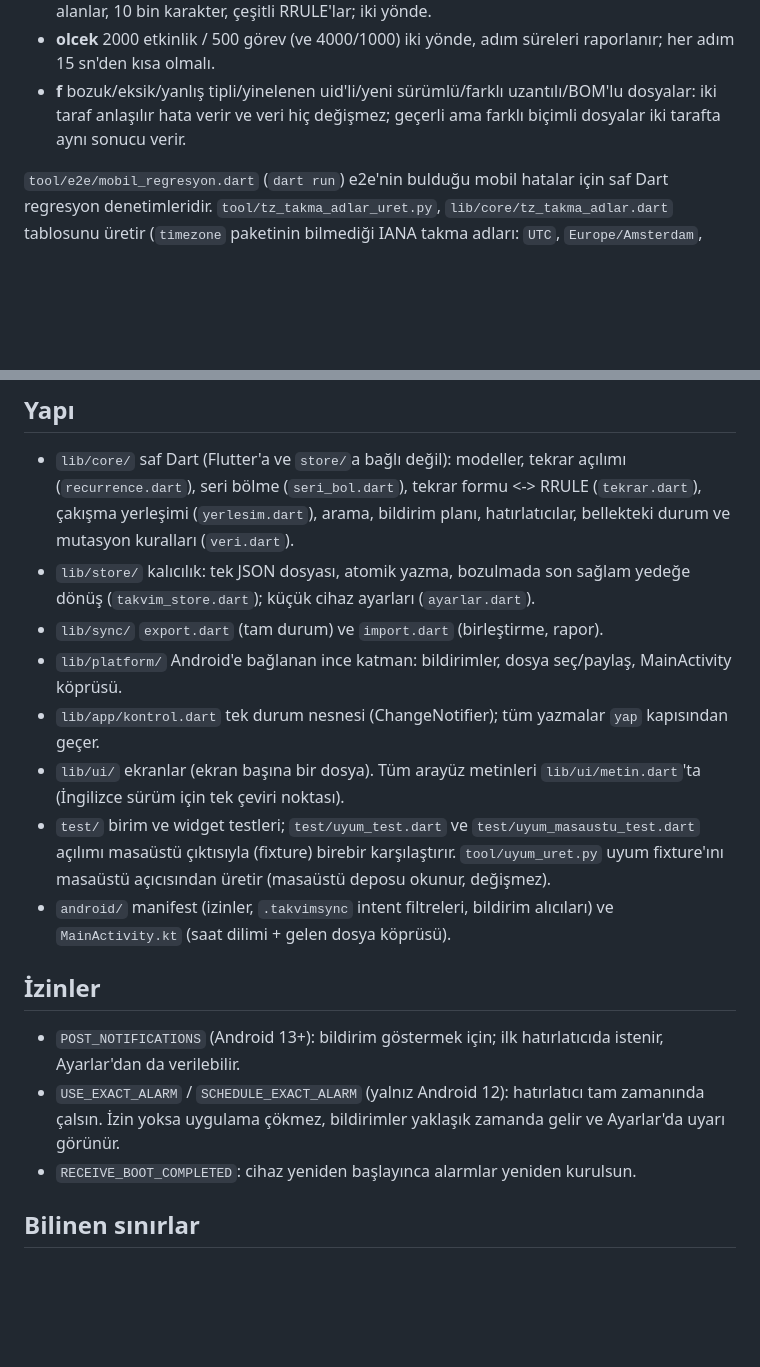
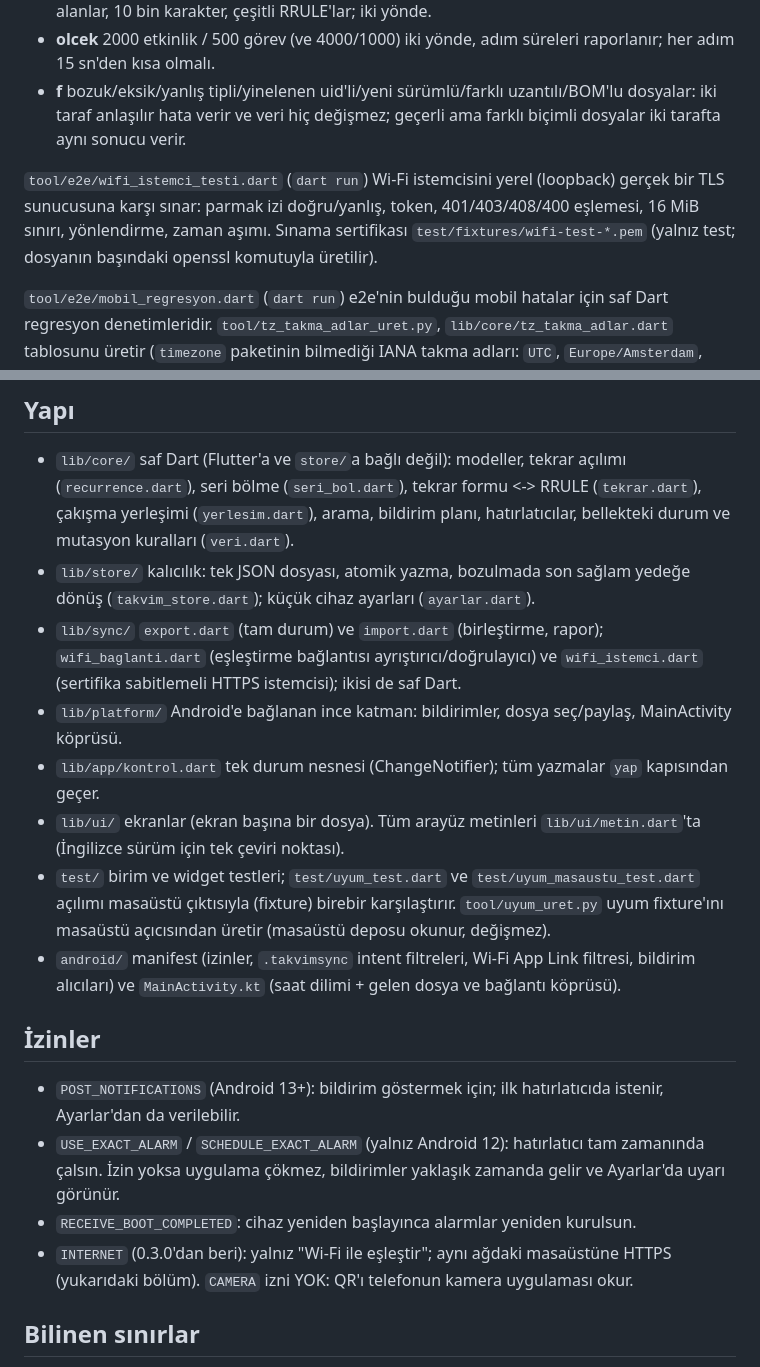
Before and after one commit to tungarix/takvim-mobil, a Markdown page: README.md, 2 parts joined by grey strips. GitHub-like rendering; blank space fills up the shorter version.

```diff
--- a/README.md
+++ b/README.md
@@ -156,6 +192,10 @@ uid kümeleri, bütün alanlar, silinenler, ve tekrar açılımı pencereleri):
 - **f** bozuk/eksik/yanlış tipli/yinelenen uid'li/yeni sürümlü/farklı uzantılı/BOM'lu dosyalar: iki taraf
   anlaşılır hata verir ve veri hiç değişmez; geçerli ama farklı biçimli dosyalar iki tarafta aynı sonucu verir.
 
+`tool/e2e/wifi_istemci_testi.dart` (`dart run`) Wi-Fi istemcisini yerel (loopback) gerçek bir TLS sunucusuna karşı
+sınar: parmak izi doğru/yanlış, token, 401/403/408/400 eşlemesi, 16 MiB sınırı, yönlendirme, zaman aşımı. Sınama
+sertifikası `test/fixtures/wifi-test-*.pem` (yalnız test; dosyanın başındaki openssl komutuyla üretilir).
+
 `tool/e2e/mobil_regresyon.dart` (`dart run`) e2e'nin bulduğu mobil hatalar için saf Dart regresyon
 denetimleridir. `tool/tz_takma_adlar_uret.py`, `lib/core/tz_takma_adlar.dart` tablosunu üretir
 (`timezone` paketinin bilmediği IANA takma adları: `UTC`, `Europe/Amsterdam`, `Asia/Calcutta`...).
@@ -168,7 +208,9 @@ denetimleridir. `tool/tz_takma_adlar_uret.py`, `lib/core/tz_takma_adlar.dart` ta
   kuralları (`veri.dart`).
 - `lib/store/` kalıcılık: tek JSON dosyası, atomik yazma, bozulmada son sağlam yedeğe dönüş
   (`takvim_store.dart`); küçük cihaz ayarları (`ayarlar.dart`).
-- `lib/sync/` `export.dart` (tam durum) ve `import.dart` (birleştirme, rapor).
+- `lib/sync/` `export.dart` (tam durum) ve `import.dart` (birleştirme, rapor); `wifi_baglanti.dart`
+  (eşleştirme bağlantısı ayrıştırıcı/doğrulayıcı) ve `wifi_istemci.dart` (sertifika sabitlemeli HTTPS
+  istemcisi); ikisi de saf Dart.
 - `lib/platform/` Android'e bağlanan ince katman: bildirimler, dosya seç/paylaş, MainActivity köprüsü.
 - `lib/app/kontrol.dart` tek durum nesnesi (ChangeNotifier); tüm yazmalar `yap` kapısından geçer.
 - `lib/ui/` ekranlar (ekran başına bir dosya). Tüm arayüz metinleri `lib/ui/metin.dart`'ta
@@ -176,8 +218,8 @@ denetimleridir. `tool/tz_takma_adlar_uret.py`, `lib/core/tz_takma_adlar.dart` ta
 - `test/` birim ve widget testleri; `test/uyum_test.dart` ve `test/uyum_masaustu_test.dart` açılımı
   masaüstü çıktısıyla (fixture) birebir karşılaştırır. `tool/uyum_uret.py` uyum fixture'ını
   masaüstü açıcısından üretir (masaüstü deposu okunur, değişmez).
-- `android/` manifest (izinler, `.takvimsync` intent filtreleri, bildirim alıcıları) ve
-  `MainActivity.kt` (saat dilimi + gelen dosya köprüsü).
+- `android/` manifest (izinler, `.takvimsync` intent filtreleri, Wi-Fi App Link filtresi, bildirim alıcıları) ve
+  `MainActivity.kt` (saat dilimi + gelen dosya ve bağlantı köprüsü).
 
 ## İzinler
 
@@ -185,6 +227,8 @@ denetimleridir. `tool/tz_takma_adlar_uret.py`, `lib/core/tz_takma_adlar.dart` ta
 - `USE_EXACT_ALARM` / `SCHEDULE_EXACT_ALARM` (yalnız Android 12): hatırlatıcı tam zamanında çalsın.
   İzin yoksa uygulama çökmez, bildirimler yaklaşık zamanda gelir ve Ayarlar'da uyarı görünür.
 - `RECEIVE_BOOT_COMPLETED`: cihaz yeniden başlayınca alarmlar yeniden kurulsun.
+- `INTERNET` (0.3.0'dan beri): yalnız "Wi-Fi ile eşleştir"; aynı ağdaki masaüstüne HTTPS (yukarıdaki bölüm).
+  `CAMERA` izni YOK: QR'ı telefonun kamera uygulaması okur.
 
 ## Bilinen sınırlar
 
```
Also changed, not shown: other parts of README.md (+42 -6 lines), SECURITY.md (+8 -5 lines), docs/ekran-wifi-onay.png (added).
